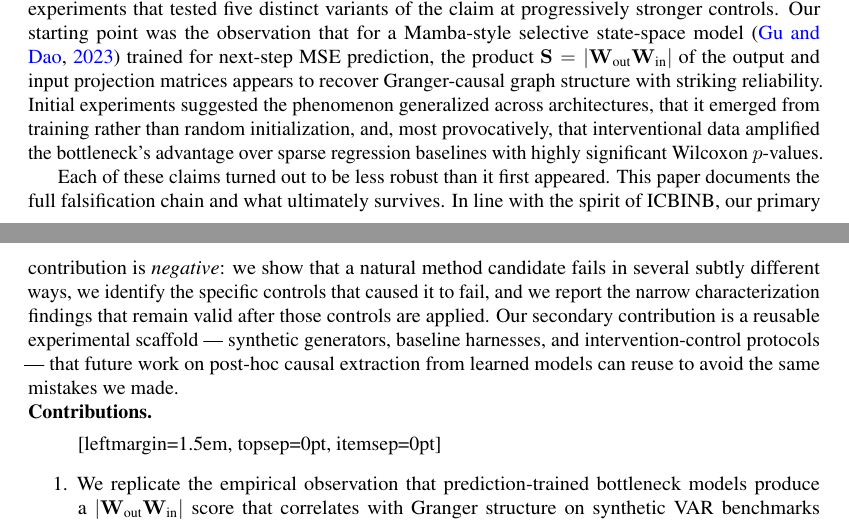
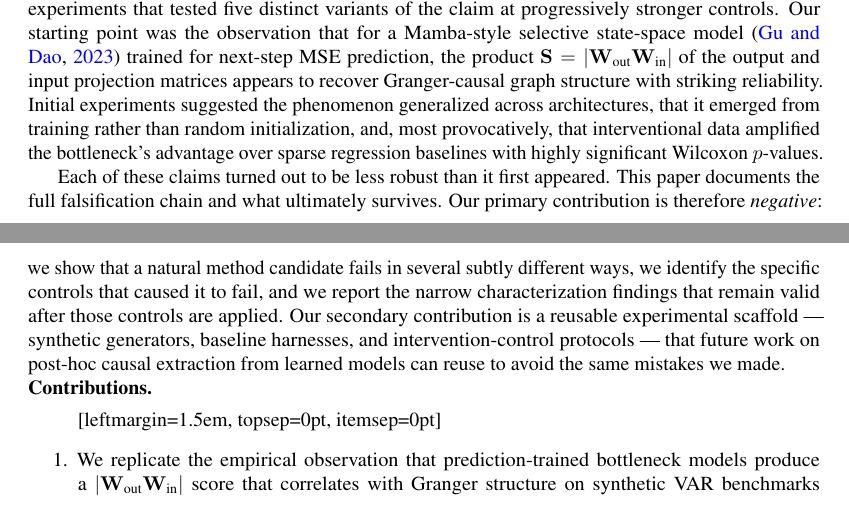
Before and after one commit to ankitlade12/predictive-weights-audit, a LaTeX paper (paper/icbinb/main.tex): two parts of pages 1 and 2 of 6, joined at a grey line, cut so that both start at the same text. Compiled offline with pdfLaTeX.

Commit message:
Drop ICBINB-specific framing: paper now venue-neutral for arXiv/TMLR/NeurIPS workshop

```diff
--- a/paper/icbinb/main.tex
+++ b/paper/icbinb/main.tex
@@ -91,9 +91,9 @@ baselines with highly significant Wilcoxon $p$-values.
 
 Each of these claims turned out to be less robust than it first
 appeared. This paper documents the full falsification chain and what
-ultimately survives. In line with the spirit of ICBINB, our primary
-contribution is \emph{negative}: we show that a natural method
-candidate fails in several subtly different ways, we identify the
+ultimately survives. Our primary contribution is therefore
+\emph{negative}: we show that a natural method candidate fails in
+several subtly different ways, we identify the
 specific controls that caused it to fail, and we report the narrow
 characterization findings that remain valid after those controls are
 applied. Our secondary contribution is a reusable experimental
```
Also changed, not shown: paper/icbinb/main_4page.tex (+4 -4 lines), paper/icbinb/main_arxiv.tex (+2 -2 lines), paper/icbinb/README.md, paper/icbinb/main.tex (2 more changed lines).
